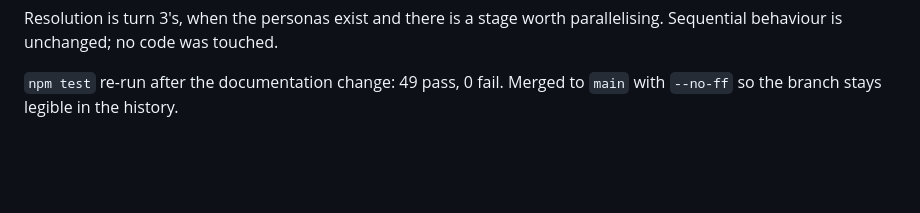
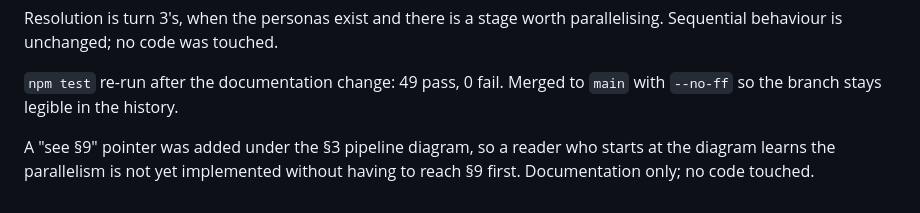
Before and after one commit to Aviv-Shteiff/tribunal, a Markdown page: docs/turns/turn-02.md, the part around the change. Drawn GitHub-style; blank space fills up the shorter version.

Commit message:
Point §3 at the open decision so the diagram cannot mislead alone
The cross-reference ran one way; a turn 3 reader starting at the pipeline
would have seen only the LOCKED parallelism.

```diff
--- a/docs/turns/turn-02.md
+++ b/docs/turns/turn-02.md
@@ -199,3 +199,7 @@ parallelising. Sequential behaviour is unchanged; no code was touched.
 
 `npm test` re-run after the documentation change: 49 pass, 0 fail. Merged to
 `main` with `--no-ff` so the branch stays legible in the history.
+
+A "see §9" pointer was added under the §3 pipeline diagram, so a reader who
+starts at the diagram learns the parallelism is not yet implemented without
+having to reach §9 first. Documentation only; no code touched.
```
Also changed, not shown: docs/spec.md (+3 -0 lines).
